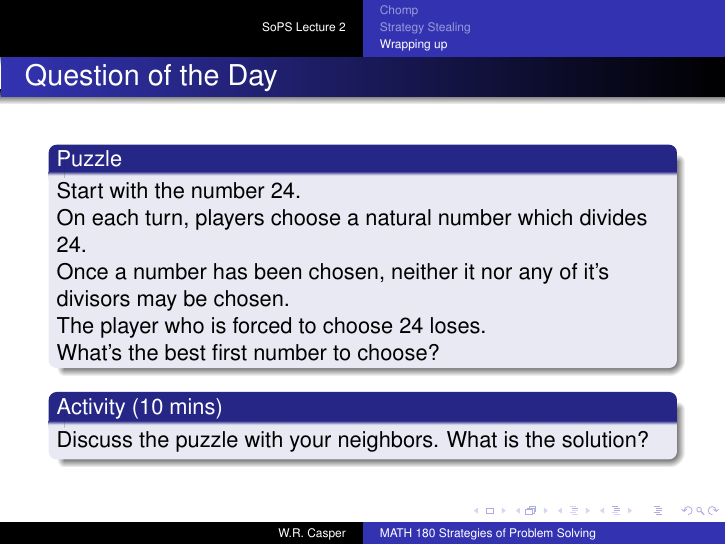
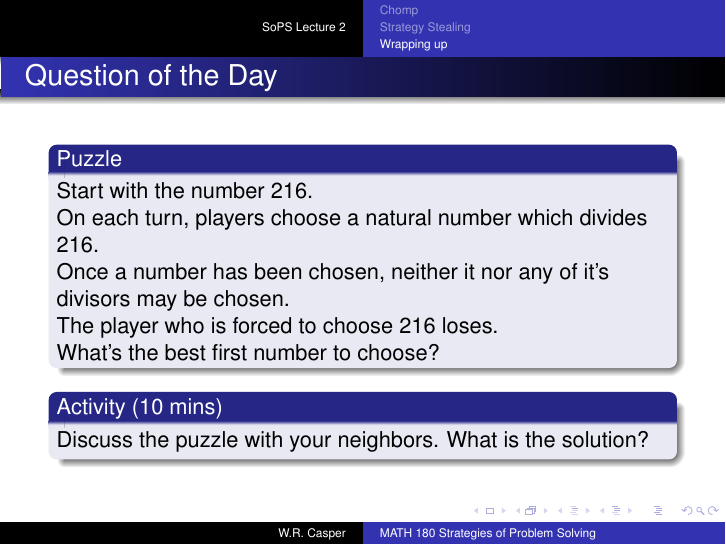
Before and after one commit to wcasper/math180fall2025, LaTeX slides (_slides/lec03/lec03.tex): page 77 of 78. Compiled offline with pdfLaTeX.

Commit message:
fixed typo

```diff
--- a/_slides/lec03/lec03.tex
+++ b/_slides/lec03/lec03.tex
@@ -441,10 +441,10 @@
 \begin{frame}{Question of the Day}
 \pause
   \begin{block}{Puzzle}
-    Start with the number $24$.\\
-    On each turn, players choose a natural number which divides $24$.\\
+    Start with the number $216$.\\
+    On each turn, players choose a natural number which divides $216$.\\
     Once a number has been chosen, neither it nor any of it's divisors may be chosen.\\
-    The player who is forced to choose $24$ loses.\\ What's the best first number to choose?
+    The player who is forced to choose $216$ loses.\\ What's the best first number to choose?
   \end{block}
 \pause
   \begin{block}{Activity (10 mins)}
```
Also changed, not shown: _slides/lec03/lec03.pdf, 1 other file.
